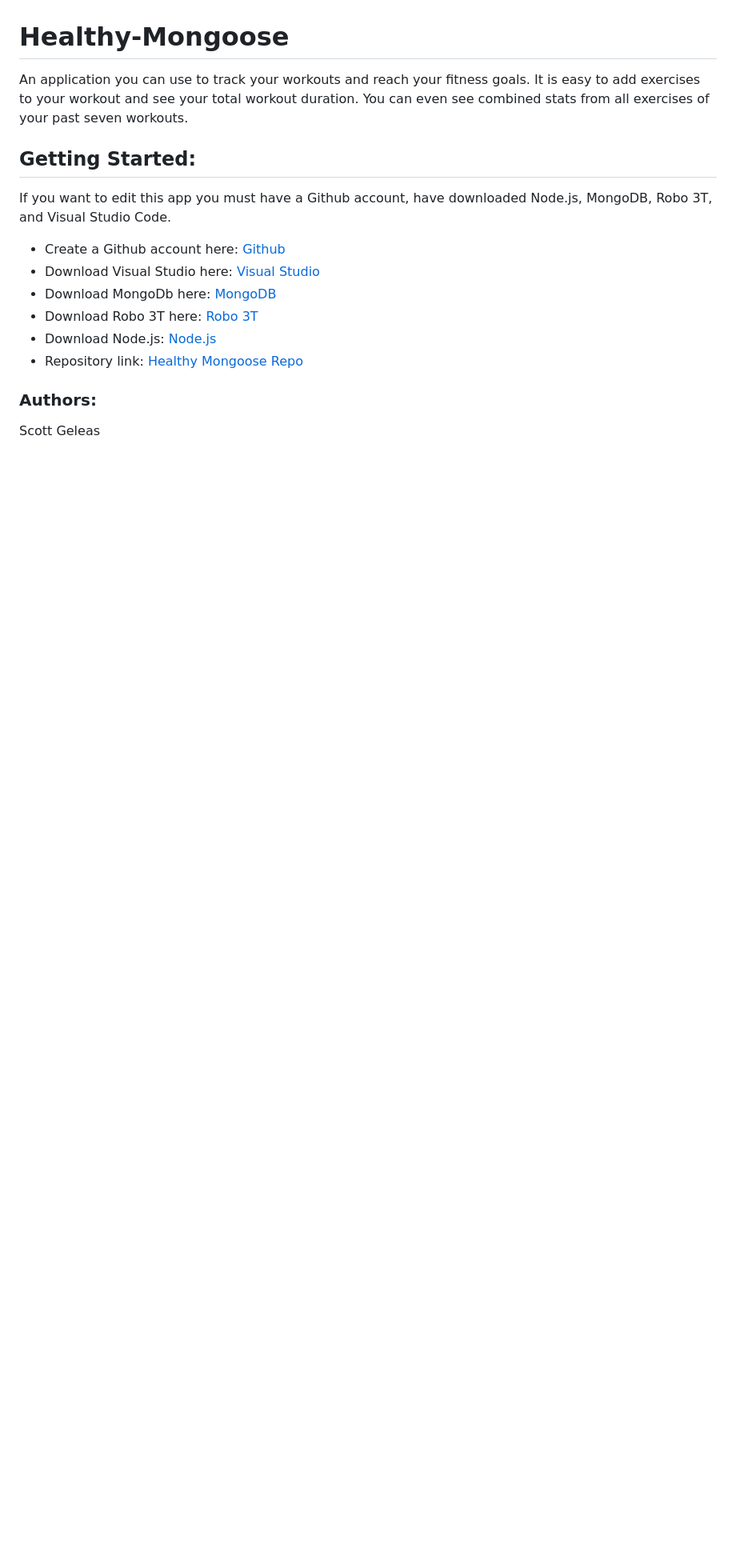
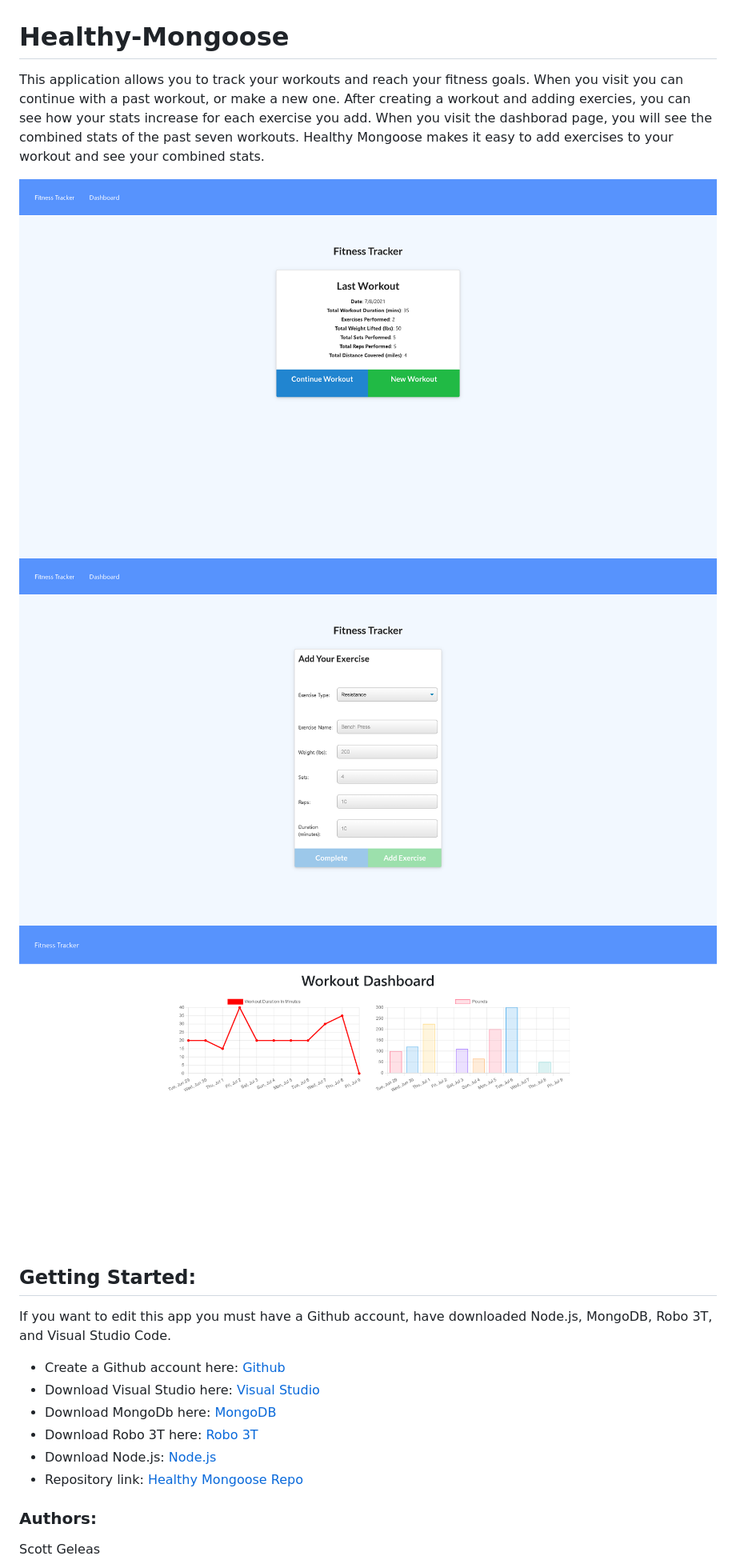
Before and after one commit to scottgeleas/Healthy-Mongoose, a Markdown page: README.md, the part around the change. Shown: that part at 80% size. Rendered like a GitHub page; pictures changed too: public/images/addexercises.png (added), public/images/fitnesstracker.png (added), public/images/stats.png (added); blank space fills up the shorter version.

Commit message:
readme images

```diff
--- a/README.md
+++ b/README.md
@@ -1,7 +1,11 @@
 # Healthy-Mongoose
-An application you can use to track your workouts and reach your fitness goals.
-It is easy to add exercises to your workout and see your total workout duration.
-You can even see combined stats from all exercises of your past seven workouts.
+This application allows you to track your workouts and reach your fitness goals.
+When you visit you can continue with a past workout, or make a new one. After creating a workout and adding exercies, you can see how your stats increase for each exercise you add. When you visit the dashborad page, you will see the combined stats of the past seven workouts.
+Healthy Mongoose makes it easy to add exercises to your workout and see your combined stats.
+
+![Fitness Tracker](public/images/fitnesstracker.png)
+![Add Exercise](public/images/addexercises.png)
+![Stats](public/images/stats.png)
 
 ## Getting Started:
 
```
Also changed, not shown: 3 other files.
